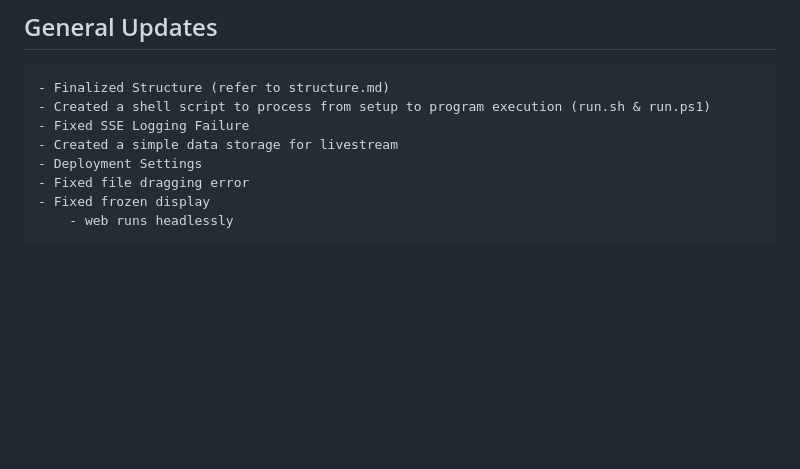
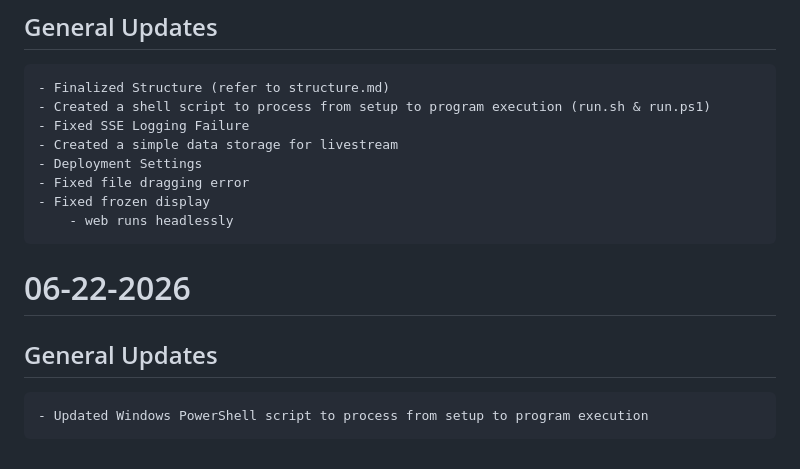
Before and after one commit to HYSK-cmd/SpeedViolationTracker, a Markdown page: docs/software_docs.md, the part around the change. Rendered like a GitHub page; blank space fills up the shorter version.

Commit message:
Update software documentation with general updates
Added a new section for general updates and modified existing entries.

```diff
--- a/docs/software_docs.md
+++ b/docs/software_docs.md
@@ -149,3 +149,7 @@ def _calculate_inv_scale():
     - Fixed file dragging error
     - Fixed frozen display
         - web runs headlessly
+
+# 06-22-2026
+## General Updates
+    - Updated Windows PowerShell script to process from setup to program execution
```
